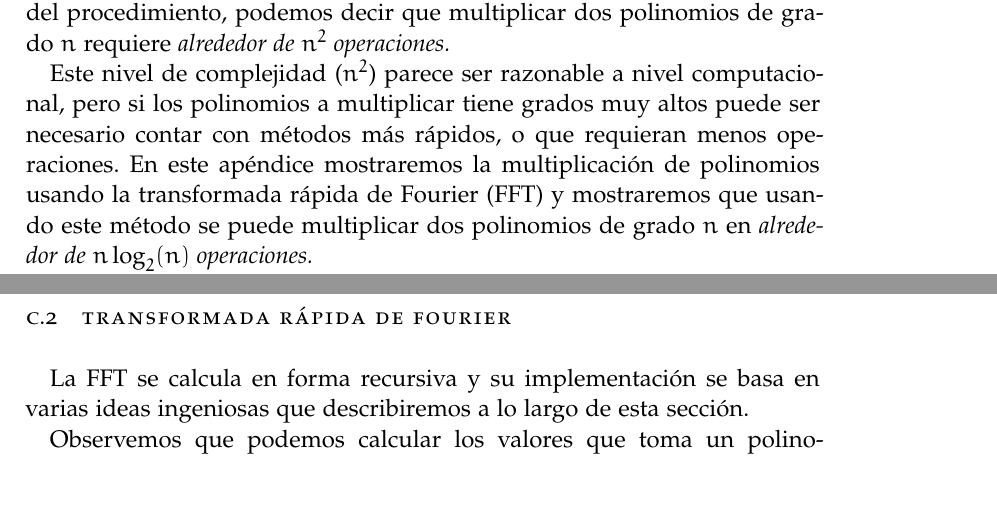
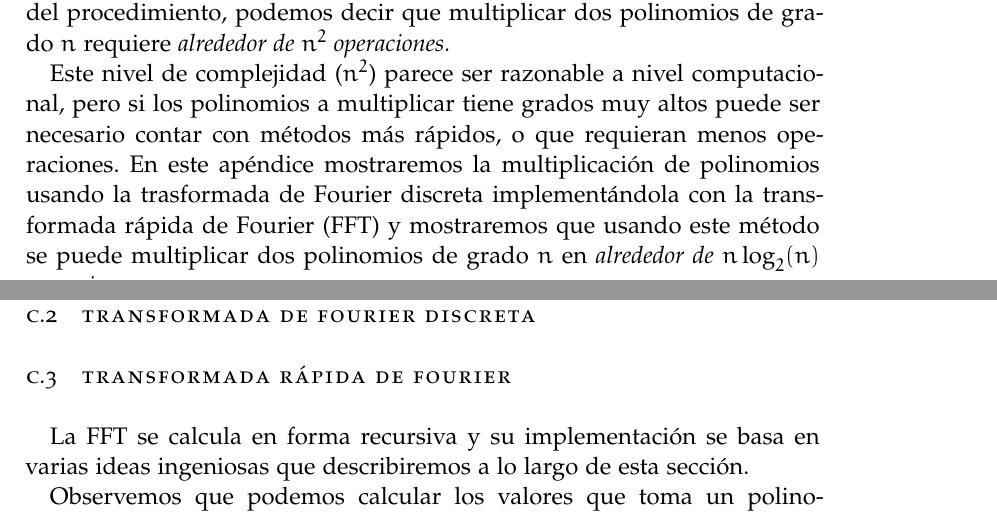
Before and after one commit to tirabo/Algebra-II, a LaTeX thesis (2021/apunte/src/main.tex, which reads 2021/apunte/src/cap.apendices.tex): two parts of pages 27 and 29 of 47, joined at a grey line, cut so that both start at the same text. Compiled offline with pdfLaTeX; a missing font is replaced by an installed copy or a similar font.

Commit message:
Cambios menores en FFT

```diff
--- a/2021/apunte/src/cap.apendices.tex
+++ b/2021/apunte/src/cap.apendices.tex
@@ -629,7 +629,7 @@
 
         También puede plantearse de esta forma:  si necesitamos multiplicar polinomios de grado $n$  entonces la multiplicación de dos polinomios requiere $n^2$ multiplicaciones. Como la multiplicación es la operación más costosa del procedimiento, podemos decir  que  multiplicar dos polinomios de grado $n$ requiere \textit{alrededor de  $n^2$ operaciones.}
 
-        Este nivel de complejidad ($n^2$) parece ser razonable a nivel computacional, pero  si los polinomios a multiplicar tiene grados muy altos puede ser necesario contar con métodos más rápidos, o que requieran menos operaciones. En  este apéndice mostraremos la multiplicación de polinomios usando  la transformada rápida de Fourier (FFT) y mostraremos que usando este método se puede multiplicar dos polinomios de grado $n$ en \textit{alrededor de  $n\log_2(n)$ operaciones.}
+        Este nivel de complejidad ($n^2$) parece ser razonable a nivel computacional, pero  si los polinomios a multiplicar tiene grados muy altos puede ser necesario contar con métodos más rápidos, o que requieran menos operaciones. En  este apéndice mostraremos la multiplicación de polinomios usando la trasformada de Fourier discreta implementándola con la transformada rápida de Fourier (FFT) y mostraremos que usando este método se puede multiplicar dos polinomios de grado $n$ en \textit{alrededor de  $n\log_2(n)$ operaciones.}
 
         El  método se puede aplicar a cualquier grado, pero es mucho más fácil de explicar cuando el grado de los polinomios es una potencia de $2$  menos $1$. Como todo $n$ cumple que para algún $k$, $2^{k-1} \le n < 2^k$ es claro como podemos extender el método a cualquier polinomio. Por lo tanto, de ahora en más consideraremos polinomios de grado menor que $n$ donde  $n = 2^k$.
 
@@ -666,6 +666,10 @@
         \end{enumerate}
 
         Implementando lo anterior, la cantidad de operaciones para multiplicar dos polinomios de grado $<n$  es $n \log_2(n)$ (salvo suma y multiplicación por constantes), que en la práctica y para $n$ grande es \textit{mucho} menor que $n^2$, el número de operaciones requeridas si se hiciera la multiplicación de la forma usual.
+
+    \end{section}
+
+    \begin{section}{Transformada de Fourier discreta}
 
     \end{section}
 
```
Also changed, not shown: 2021/apunte/src/main.pdf.
